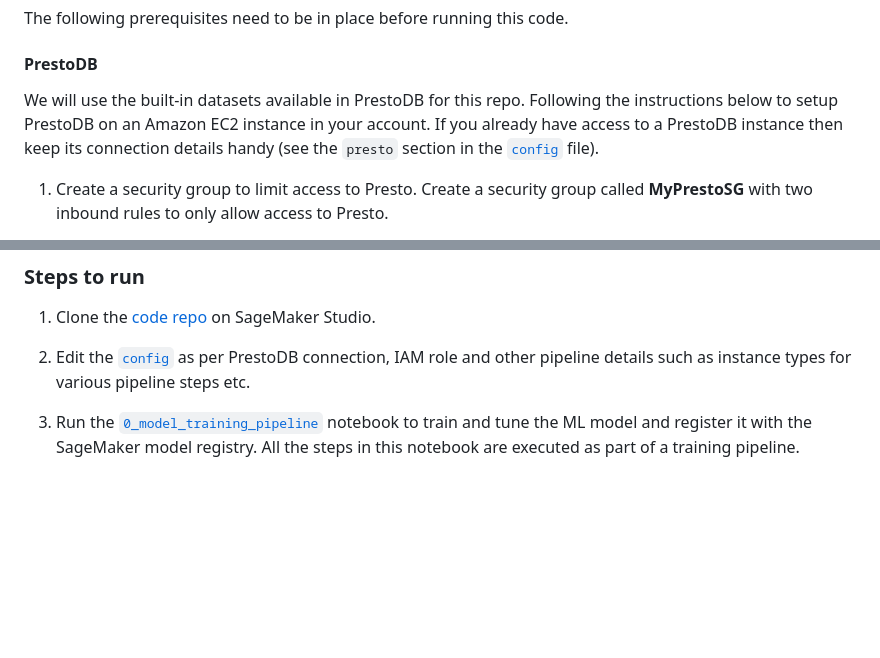
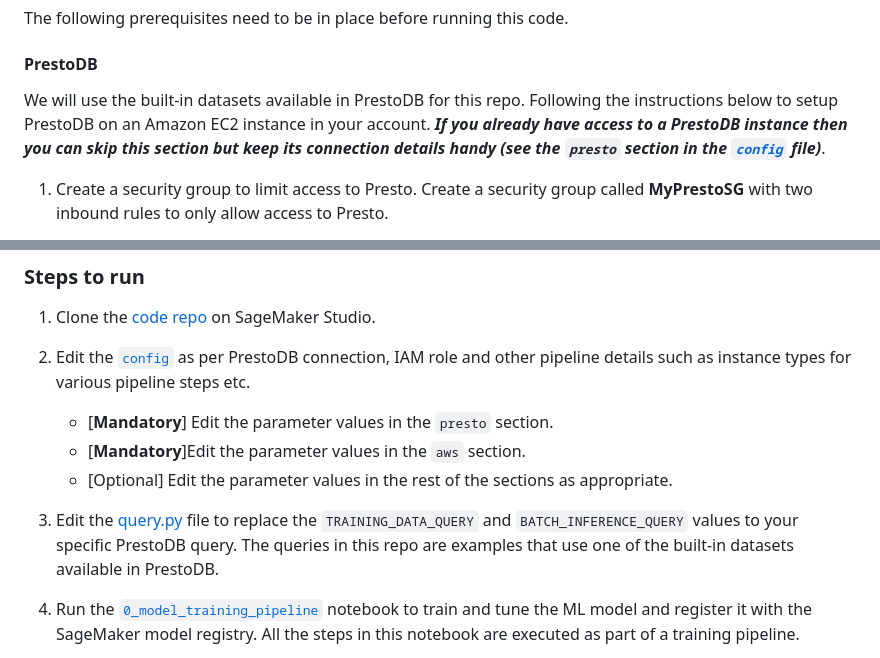
Before and after one commit to aws-samples/mlops-pipeline-prestodb, a Markdown page: README.md, 2 parts joined by grey strips. GitHub-like rendering; blank space fills up the shorter version.

Commit message:
Update readme to add instructions on what to change

```diff
--- a/README.md
+++ b/README.md
@@ -12,7 +12,7 @@ The following prerequisites need to be in place before running this code.
 
 #### PrestoDB
 
-We will use the built-in datasets available in PrestoDB for this repo. Following the instructions below to setup PrestoDB on an Amazon EC2 instance in your account. If you already have access to a PrestoDB instance then keep its connection details handy (see the `presto` section in the [`config`](./config.yml) file).
+We will use the built-in datasets available in PrestoDB for this repo. Following the instructions below to setup PrestoDB on an Amazon EC2 instance in your account. ***If you already have access to a PrestoDB instance then you can skip this section but keep its connection details handy (see the `presto` section in the [`config`](./config.yml) file)***.
 
 1. Create a security group to limit access to Presto. Create a security group called **MyPrestoSG** with two inbound rules to only allow access to Presto.
     - Create the first rule to allow inbound traffic on port 8080 to Anywhere-IPv4
@@ -138,6 +138,12 @@ Setup a secret in Secrets Manager for the PrestoDB username and password. Call t
 
 1. Edit the [`config`](./config.yml) as per PrestoDB connection, IAM role and other pipeline details such as instance types for various pipeline steps etc.
 
+    - [**Mandatory**] Edit the parameter values in the `presto` section.
+    - [**Mandatory**]Edit the parameter values in the `aws` section.
+    - [Optional] Edit the parameter values in the rest of the sections as appropriate.
+
+1. Edit the [query.py](./code/query.py) file to replace the `TRAINING_DATA_QUERY` and `BATCH_INFERENCE_QUERY` values to your specific PrestoDB query. The queries in this repo are examples that use one of the built-in datasets available in PrestoDB.
+
 1. Run the [`0_model_training_pipeline`](./0_model_training_pipeline.ipynb) notebook to train and tune the ML model and register it with the SageMaker model registry. All the steps in this notebook are executed as part of a training pipeline.
     - This notebook also contains an automatic model approval step that changes the state of the model registered with the model registry from `PendingForApproval` to `Approved` state. This step can be removed for prod accounts where manual or some criteria based approval would be required.
 
```
